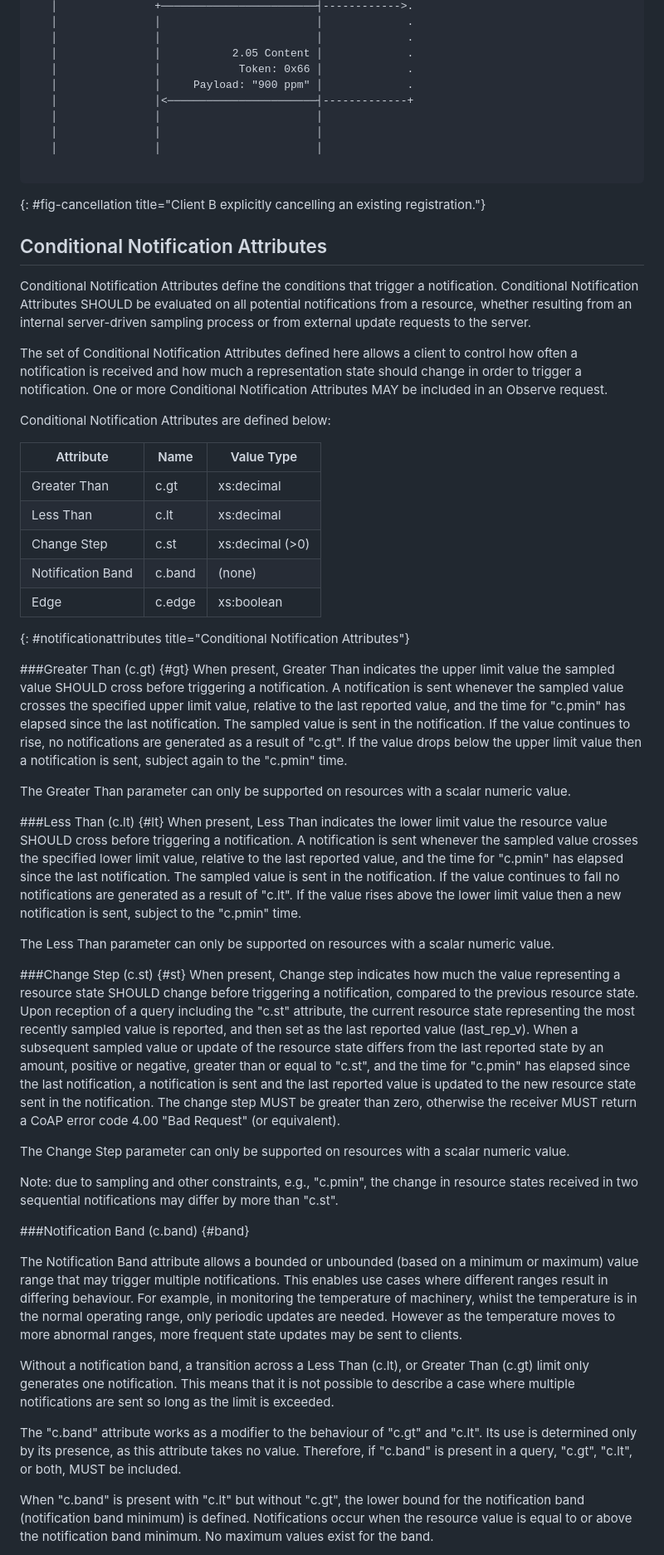
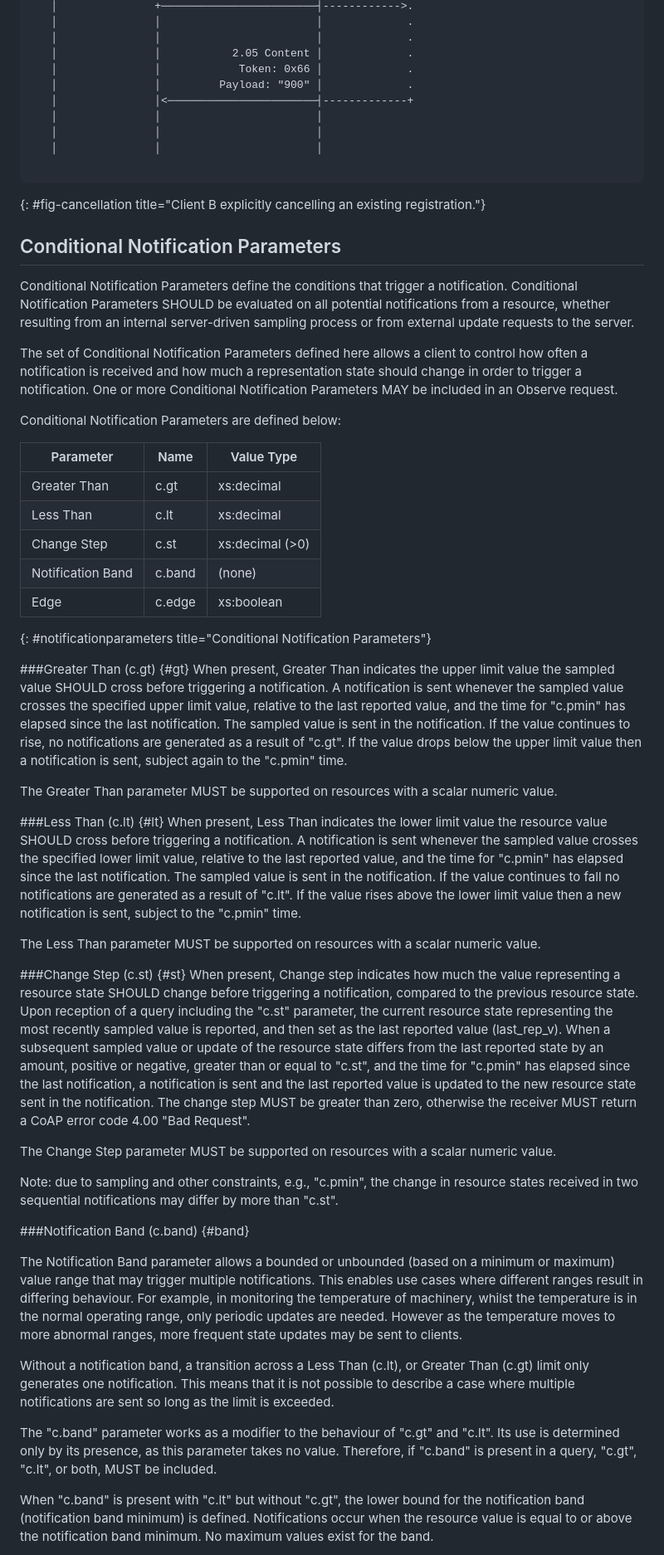
Before and after one commit to core-wg/conditional-attributes, a Markdown page: draft-ietf-core-conditional-attributes.md, the part around one of its changes. Shown at 83% size. Rendered like a GitHub page.

```diff
--- a/draft-ietf-core-conditional-attributes.md
+++ b/draft-ietf-core-conditional-attributes.md
@@ -233,7 +233,7 @@ ClientA         ClientB                   Server
    │               │                        │             .
    │               │           2.05 Content │             .
    │               │            Token: 0x66 │             .
-   │               │     Payload: "900 ppm" │             .
+   │               │         Payload: "900" │             .
    │               │<───────────────────────┤-------------+
    │               │                        │
    │               │                        │
@@ -242,48 +242,48 @@ ClientA         ClientB                   Server
 ~~~~
 {: #fig-cancellation title="Client B explicitly cancelling an existing registration."}
 
-## Conditional Notification Attributes
+## Conditional Notification Parameters
 
-Conditional Notification Attributes define the conditions that trigger a notification. Conditional Notification Attributes SHOULD be evaluated on all potential notifications from a resource, whether resulting from an internal server-driven sampling process or from external update requests to the server.
+Conditional Notification Parameters define the conditions that trigger a notification. Conditional Notification Parameters SHOULD be evaluated on all potential notifications from a resource, whether resulting from an internal server-driven sampling process or from external update requests to the server.
 
-The set of Conditional Notification Attributes defined here allows a client to control how often a notification is received and how much a representation state should change in order to trigger a notification. One or more Conditional Notification Attributes MAY be included in an Observe request.
+The set of Conditional Notification Parameters defined here allows a client to control how often a notification is received and how much a representation state should change in order to trigger a notification. One or more Conditional Notification Parameters MAY be included in an Observe request.
 
-Conditional Notification Attributes are defined below:
+Conditional Notification Parameters are defined below:
 
-| Attribute         | Name | Value Type     |
+| Parameter         | Name | Value Type     |
 | --- | --- | --- |
 | Greater Than      | c.gt       | xs:decimal      |
 | Less Than         | c.lt       | xs:decimal      |
 | Change Step       | c.st       | xs:decimal (>0) |
 | Notification Band | c.band     | (none)          |
 | Edge              | c.edge     | xs:boolean      |
-{: #notificationattributes title="Conditional Notification Attributes"}
+{: #notificationparameters title="Conditional Notification Parameters"}
 
 
 ###Greater Than (c.gt) {#gt}
 When present, Greater Than indicates the upper limit value the sampled value SHOULD cross before triggering a notification. A notification is sent whenever the sampled value crosses the specified upper limit value, relative to the last reported value, and the time for "c.pmin" has elapsed since the last notification. The sampled value is sent in the notification. If the value continues to rise, no notifications are generated as a result of "c.gt". If the value drops below the upper limit value then a notification is sent, subject again to the "c.pmin" time.
 
-The Greater Than parameter can only be supported on resources with a scalar numeric value.
+The Greater Than parameter MUST be supported on resources with a scalar numeric value.
 
 ###Less Than (c.lt) {#lt}
 When present, Less Than indicates the lower limit value the resource value SHOULD cross before triggering a notification. A notification is sent whenever the sampled value crosses the specified lower limit value, relative to the last reported value, and the time for "c.pmin" has elapsed since the last notification. The sampled value is sent in the notification. If the value continues to fall no notifications are generated as a result of "c.lt". If the value rises above the lower limit value then a new notification is sent, subject to the "c.pmin" time.
 
-The Less Than parameter can only be supported on resources with a scalar numeric value.
+The Less Than parameter MUST be supported on resources with a scalar numeric value.
 
 ###Change Step (c.st) {#st}
-When present, Change step indicates how much the value representing a resource state SHOULD change before triggering a notification, compared to the previous resource state. Upon reception of a query including the "c.st" attribute, the current resource state representing the most recently sampled value is reported, and then set as the last reported value (last_rep_v). When a subsequent sampled value or update of the resource state differs from the last reported state by an amount, positive or negative, greater than or equal to "c.st", and the time for "c.pmin" has elapsed since the last notification, a notification is sent and the last reported value is updated to the new resource state sent in the notification. The change step MUST be greater than zero, otherwise the receiver MUST return a CoAP error code 4.00 "Bad Request" (or equivalent).
+When present, Change step indicates how much the value representing a resource state SHOULD change before triggering a notification, compared to the previous resource state. Upon reception of a query including the "c.st" parameter, the current resource state representing the most recently sampled value is reported, and then set as the last reported value (last_rep_v). When a subsequent sampled value or update of the resource state differs from the last reported state by an amount, positive or negative, greater than or equal to "c.st", and the time for "c.pmin" has elapsed since the last notification, a notification is sent and the last reported value is updated to the new resource state sent in the notification. The change step MUST be greater than zero, otherwise the receiver MUST return a CoAP error code 4.00 "Bad Request".
 
-The Change Step parameter can only be supported on resources with a scalar numeric value.
+The Change Step parameter MUST be supported on resources with a scalar numeric value.
 
 Note: due to sampling and other constraints, e.g., "c.pmin", the change in resource states received in two sequential notifications may differ by more than "c.st".
 
 ###Notification Band (c.band) {#band}
 
-The Notification Band attribute allows a bounded or unbounded (based on a minimum or maximum) value range that may trigger multiple notifications. This enables use cases where different ranges result in differing behaviour. For example, in monitoring the temperature of machinery, whilst the temperature is in the normal operating range, only periodic updates are needed. However as the temperature moves to more abnormal ranges, more frequent state updates may be sent to clients.
+The Notification Band parameter allows a bounded or unbounded (based on a minimum or maximum) value range that may trigger multiple notifications. This enables use cases where different ranges result in differing behaviour. For example, in monitoring the temperature of machinery, whilst the temperature is in the normal operating range, only periodic updates are needed. However as the temperature moves to more abnormal ranges, more frequent state updates may be sent to clients.
 
 Without a notification band, a transition across a Less Than (c.lt), or Greater Than (c.gt) limit only generates one notification.  This means that it is not possible to describe a case where multiple notifications are sent so long as the limit is exceeded.
 
-The "c.band" attribute works as a modifier to the behaviour of "c.gt" and "c.lt". Its use is determined only by its presence, as this attribute takes no value. Therefore, if "c.band" is present in a query, "c.gt", "c.lt", or both, MUST be included.
+The "c.band" parameter works as a modifier to the behaviour of "c.gt" and "c.lt". Its use is determined only by its presence, as this parameter takes no value. Therefore, if "c.band" is present in a query, "c.gt", "c.lt", or both, MUST be included.
 
 When "c.band" is present with "c.lt" but without "c.gt", the lower bound for the notification band (notification band minimum) is defined. Notifications occur when the resource value is equal to or above the notification band minimum. No maximum values exist for the band.
 
```
Also changed, not shown: other parts of draft-ietf-core-conditional-attributes.md (+72 -63 lines).
